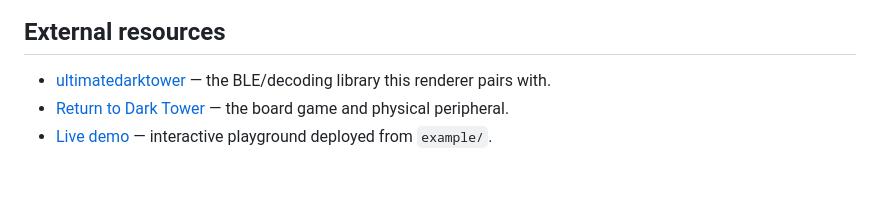
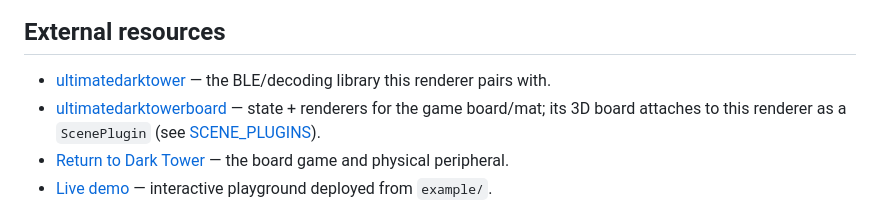
Before and after one commit to ChessMess/UltimateDarkTowerDisplay, a Markdown page: docs/README.md, the part around the change. GitHub-like rendering; blank space fills up the shorter version.

```diff
--- a/docs/README.md
+++ b/docs/README.md
@@ -110,6 +110,7 @@ Terms used across the docs.
 ## External resources
 
 - [ultimatedarktower](https://github.com/ChessMess/ultimatedarktower) — the BLE/decoding library this renderer pairs with.
+- [ultimatedarktowerboard](https://github.com/ChessMess/UltimateDarkTowerBoard) — state + renderers for the game board/mat; its 3D board attaches to this renderer as a `ScenePlugin` (see [SCENE_PLUGINS](SCENE_PLUGINS.md)).
 - [Return to Dark Tower](https://restorationgames.com/dark-tower/) — the board game and physical peripheral.
 - [Live demo](https://chessmess.github.io/UltimateDarkTowerDisplay/) — interactive playground deployed from `example/`.
 
```
Also changed, not shown: docs/SCENE_PLUGINS.md (+1 -1 lines).
